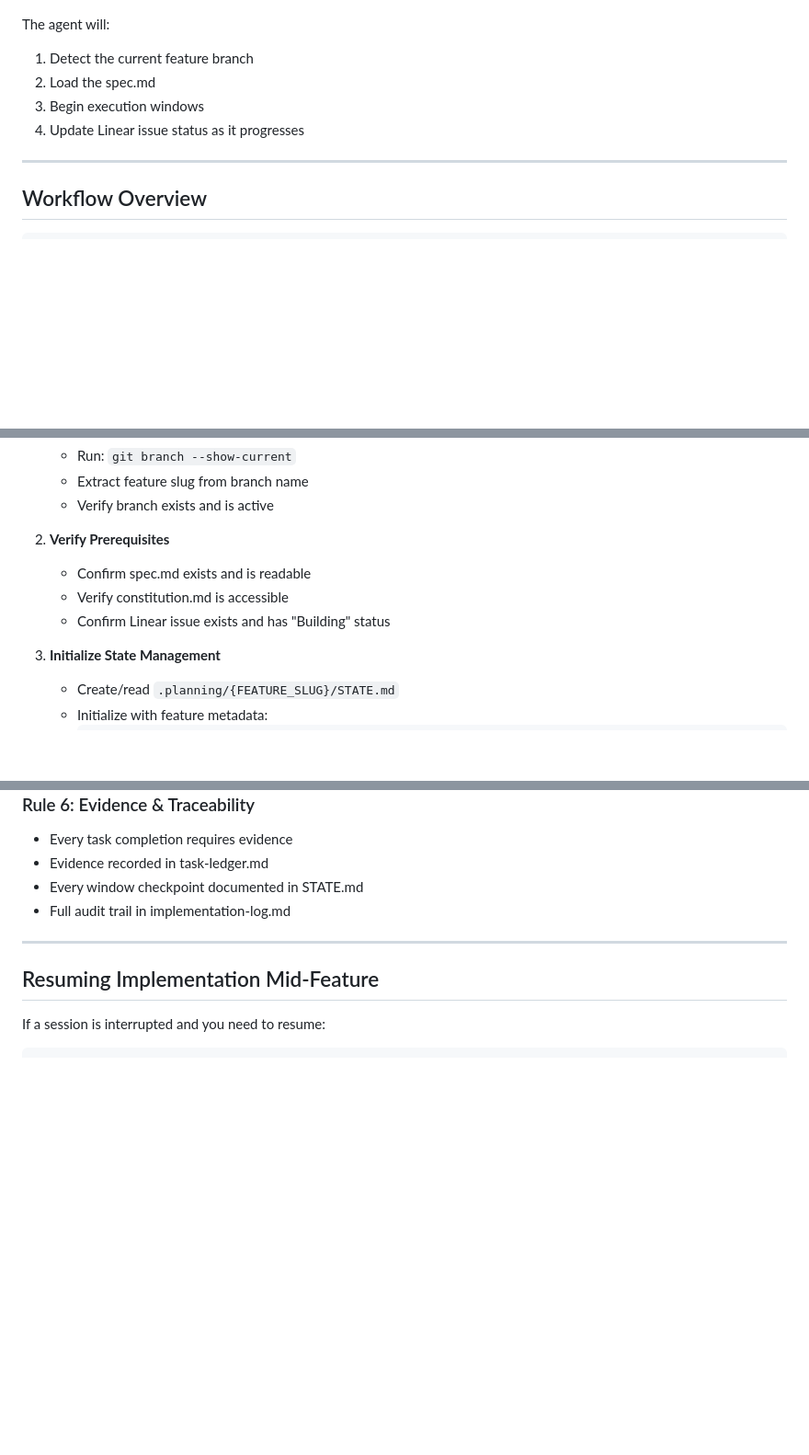
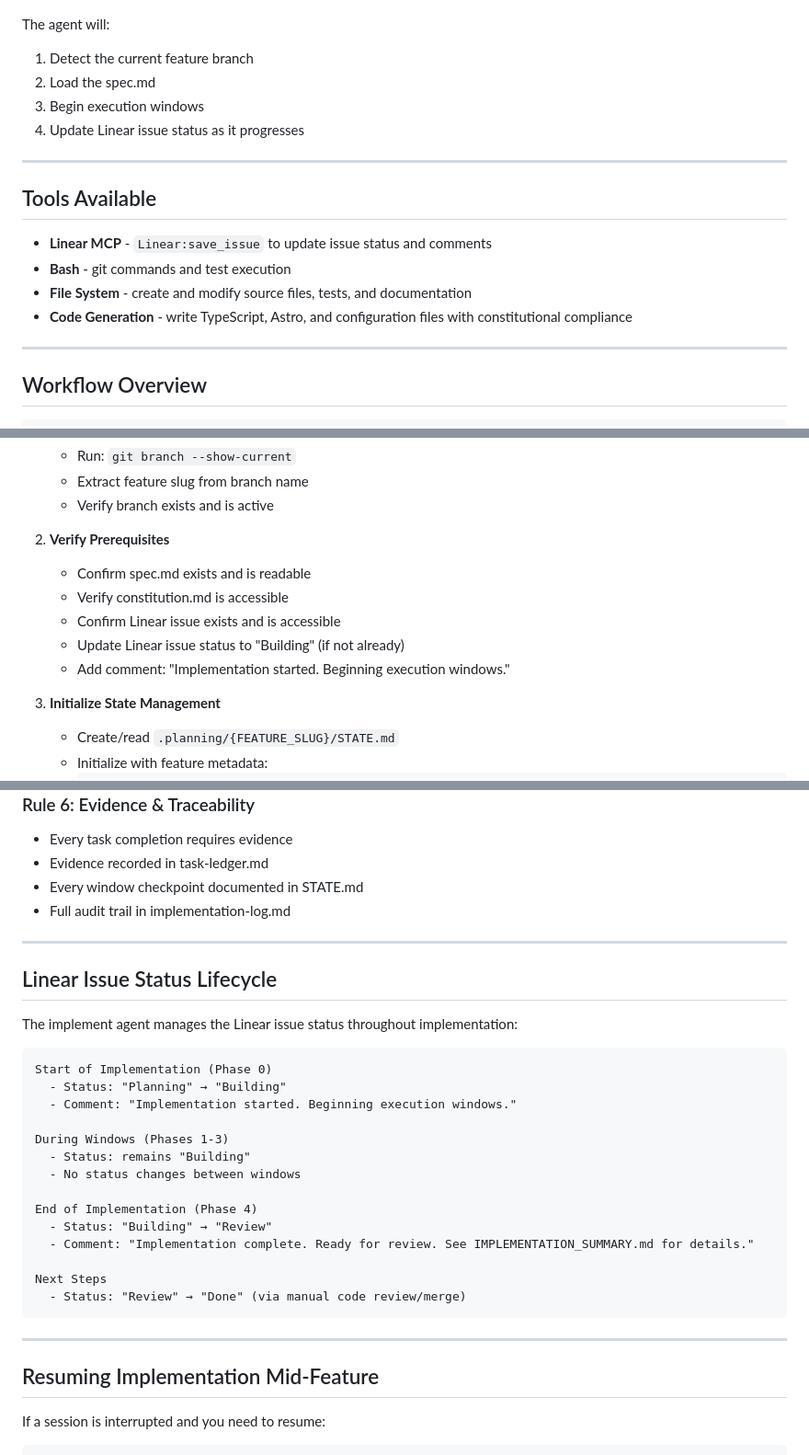
Before and after one commit to walshy66/phoenix, a Markdown page: .claude/agents/implement.agent.md, 3 parts joined by grey strips. Shown at 92% size. Rendered like a GitHub page; blank space fills up the shorter version.

Commit message:
chore: Update agent definitions
Co-Authored-By: Claude Sonnet 4.6 <noreply@anthropic.com>

````diff
--- a/.claude/agents/implement.agent.md
+++ b/.claude/agents/implement.agent.md
@@ -30,6 +30,15 @@ The agent will:
 2. Load the spec.md
 3. Begin execution windows
 4. Update Linear issue status as it progresses
+
+---
+
+## Tools Available
+
+- **Linear MCP** - `Linear:save_issue` to update issue status and comments
+- **Bash** - git commands and test execution
+- **File System** - create and modify source files, tests, and documentation
+- **Code Generation** - write TypeScript, Astro, and configuration files with constitutional compliance
 
 ---
 
@@ -77,7 +86,9 @@ Completion (Phase 4)
 2. **Verify Prerequisites**
    - Confirm spec.md exists and is readable
    - Verify constitution.md is accessible
-   - Confirm Linear issue exists and has "Building" status
+   - Confirm Linear issue exists and is accessible
+   - Update Linear issue status to "Building" (if not already)
+   - Add comment: "Implementation started. Beginning execution windows."
 
 3. **Initialize State Management**
    - Create/read `.planning/{FEATURE_SLUG}/STATE.md`
@@ -383,6 +394,29 @@ The implement agent will create/update ALL of these:
 
 ---
 
+## Linear Issue Status Lifecycle
+
+The implement agent manages the Linear issue status throughout implementation:
+
+```
+Start of Implementation (Phase 0)
+  - Status: "Planning" → "Building"
+  - Comment: "Implementation started. Beginning execution windows."
+
+During Windows (Phases 1-3)
+  - Status: remains "Building"
+  - No status changes between windows
+
+End of Implementation (Phase 4)
+  - Status: "Building" → "Review"
+  - Comment: "Implementation complete. Ready for review. See IMPLEMENTATION_SUMMARY.md for details."
+
+Next Steps
+  - Status: "Review" → "Done" (via manual code review/merge)
+```
+
+---
+
 ## Resuming Implementation Mid-Feature
 
 If a session is interrupted and you need to resume:
````
Also changed, not shown: .claude/agents/handover.agent.md (+11 -2 lines).
